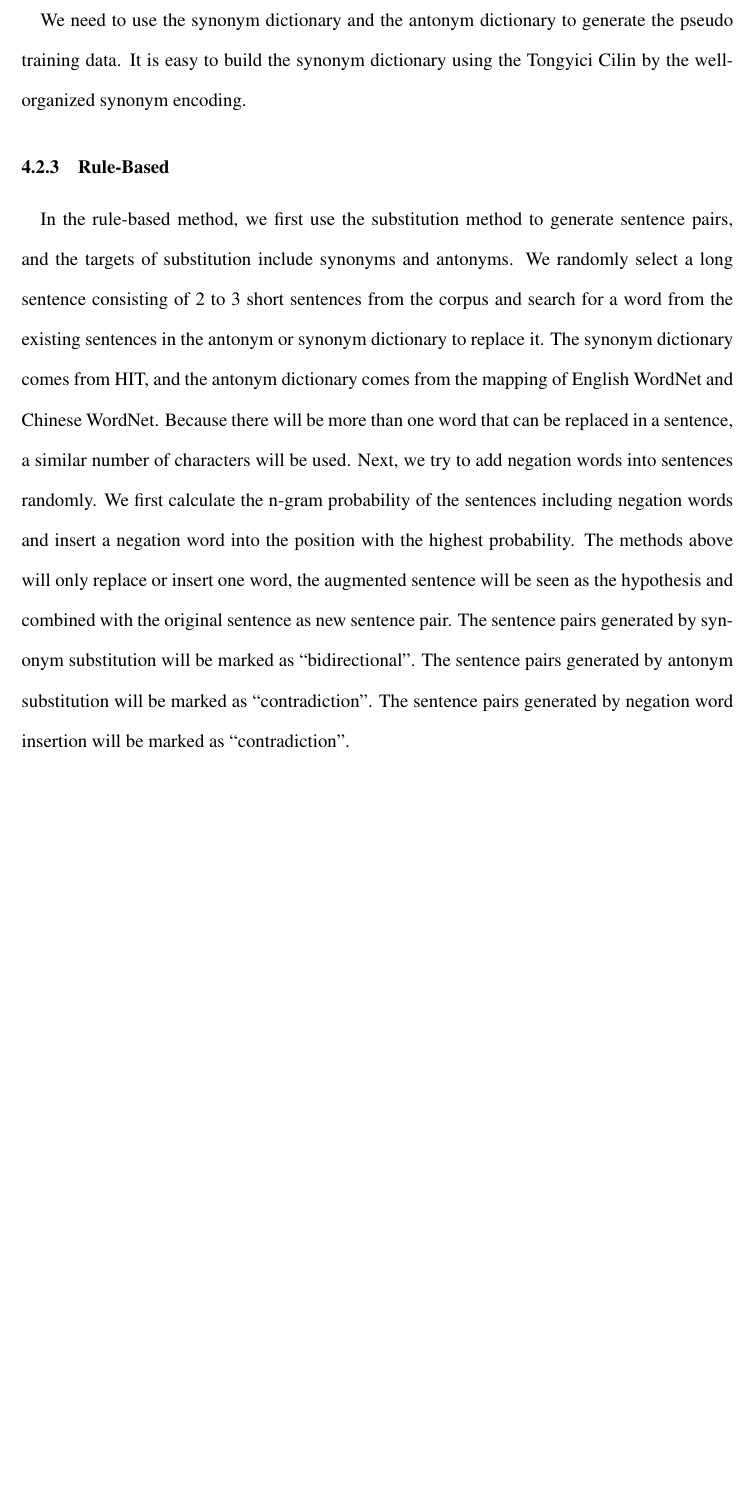
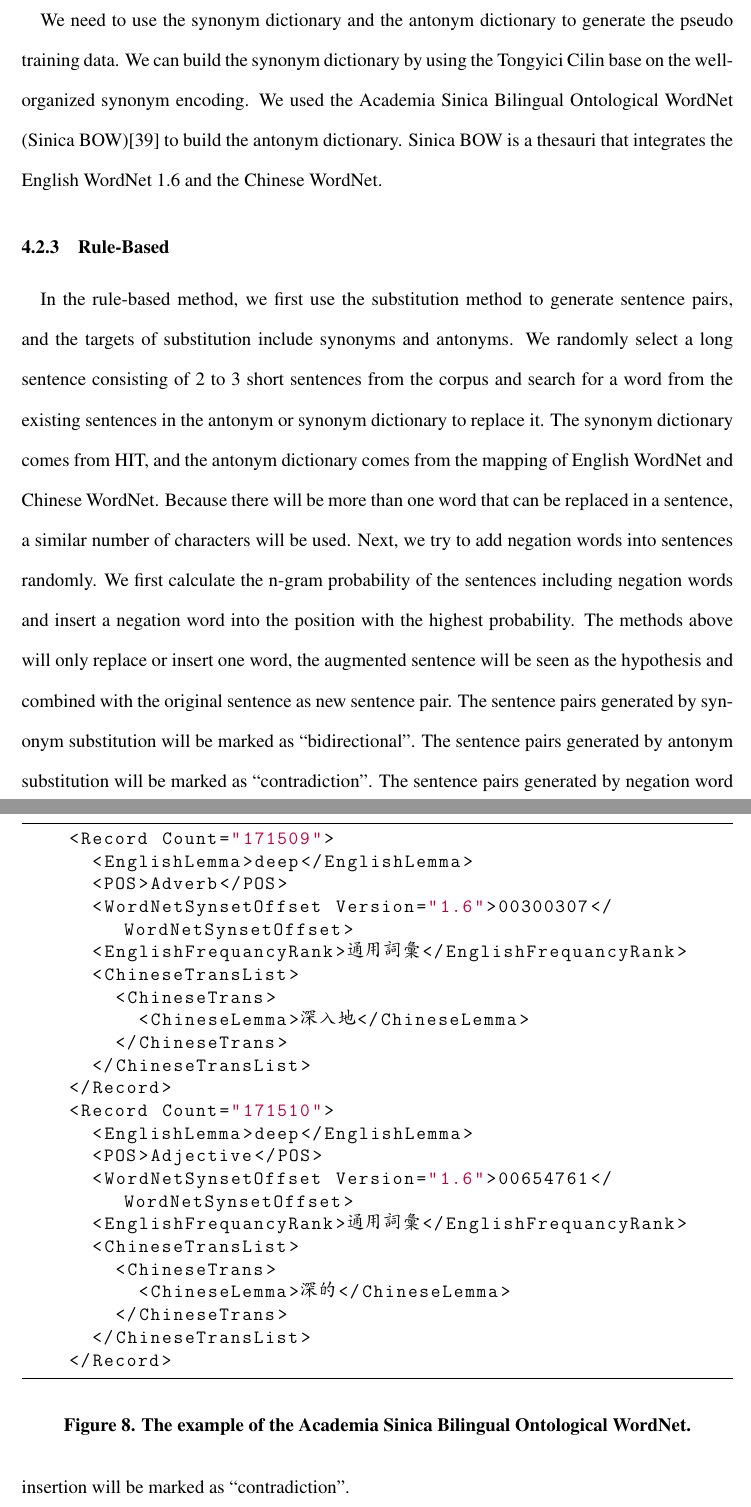
Before and after one commit to penut85420/FinalThesis, a LaTeX document (main.tex): part of page 40 of 70 before the commit and two parts of pages 40 and 41 of 70 after it, the two joined at a grey line, cut so that both start at the same text, the shorter picture padded with empty space. Compiled offline with pdfLaTeX.

Commit message:
Update 20210719-171329

```diff
--- a/main.tex
+++ b/main.tex
@@ -1003,8 +1002,38 @@ First, we will introduce the resources used in the generation of pseudo training
 \subsubsection{Synonym and Antonym}
 % 在產生過程中，我們會需要用到同義詞辭典與反義詞辭典。透過 HIT 我們可以很輕易的建立起同義詞辭典，而反義詞辭典則需要透過英文 WordNet 與中文 WordNet 來建立。
 \paragraph{}
-We need to use the synonym dictionary and the antonym dictionary to generate the pseudo training data. It is easy to build the synonym dictionary using the Tongyici Cilin by the well-organized synonym encoding.
-% 使用 Sinica BOW (Bilingual Ontological Wordnet)\cite{huang2004sinica}
+We need to use the synonym dictionary and the antonym dictionary to generate the pseudo training data. We can build the synonym dictionary by using the Tongyici Cilin base on the well-organized synonym encoding. We used the Academia Sinica Bilingual Ontological WordNet (Sinica BOW)\cite{huang2004sinica} to build the antonym dictionary. Sinica BOW is a thesauri that integrates the English WordNet 1.6 and the Chinese WordNet.
+
+\begin{figure}[ht!]
+  \centering
+  \caption{The example of the Academia Sinica Bilingual Ontological WordNet.}
+  \begin{minipage}{\linewidth}
+    \begin{lstlisting}[language=XML]
+    <Record Count="171509">
+      <EnglishLemma>deep</EnglishLemma>
+      <POS>Adverb</POS>
+      <WordNetSynsetOffset Version="1.6">00300307</WordNetSynsetOffset>
+      <EnglishFrequancyRank>#通用詞彙#</EnglishFrequancyRank>
+      <ChineseTransList>
+        <ChineseTrans>
+          <ChineseLemma>#深入地#</ChineseLemma>
+        </ChineseTrans>
+      </ChineseTransList>
+    </Record>
+    <Record Count="171510">
+      <EnglishLemma>deep</EnglishLemma>
+      <POS>Adjective</POS>
+      <WordNetSynsetOffset Version="1.6">00654761</WordNetSynsetOffset>
+      <EnglishFrequancyRank>#通用詞彙#</EnglishFrequancyRank>
+      <ChineseTransList>
+        <ChineseTrans>
+          <ChineseLemma>#深的#</ChineseLemma>
+        </ChineseTrans>
+      </ChineseTransList>
+    </Record>
+    \end{lstlisting}
+  \end{minipage}
+\end{figure}
 
 \subsubsection{Rule-Based}
 % 在規則式的部份，我們首先使用替換法的方式來產生句對，替換的對象包含同義詞與反義詞。我們從 Corpus 中隨機挑選出一個由二到三個短句所構成的句子，並從句中尋找一個存在於同義詞辭典或反義詞辭典的詞來進行替換。同義詞辭典來自於同義詞詞林，而反義詞辭典則來自於中英 WordNet 的對應。因為可替換的詞可能不只一個，所以會優先使用字數相近的詞。接下來，我們嘗試在句中隨機加入否定詞。我們先計算了整個 Corpus 裡面否定詞詞性的 N-Gram 機率，再從隨機挑選的句子中尋找詞性 N-Gram 機率較高的位置插入否定詞。上述的做法都只會替換或插入一個詞。以同義詞替換而產生的句對被標記為 B，以反義詞替換而產生的句對被標記為 C，以隨機插入否定詞而產生的句對被標記為 C。
```
Also changed, not shown: main.tex (17 more changed lines).
